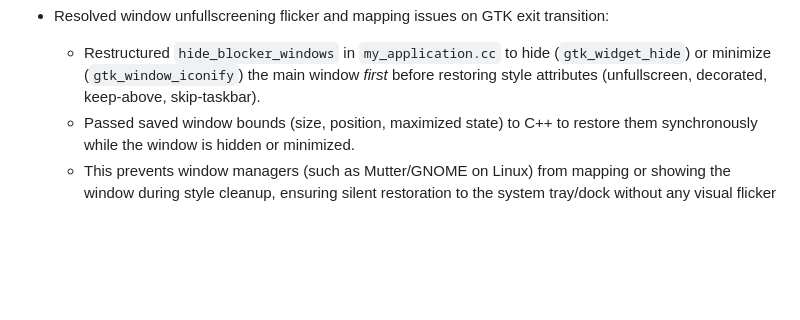
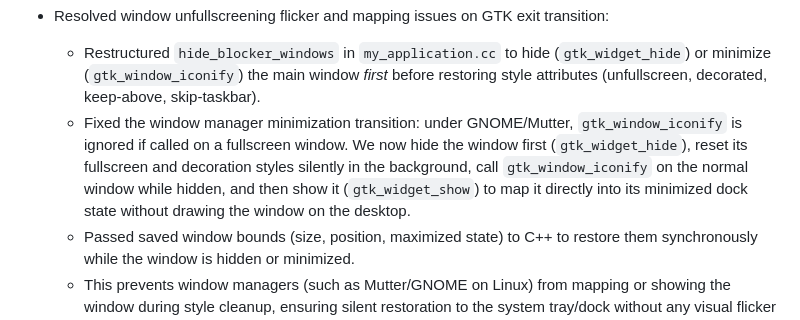
Before and after one commit to JatinK3/eye-care-timer, a Markdown page: WORKLOG.md, the part around the change. Rendered like a GitHub page; blank space fills up the shorter version.

Commit message:
Update WORKLOG.md to document GTK window manager iconification sequence fix

```diff
--- a/WORKLOG.md
+++ b/WORKLOG.md
@@ -260,6 +260,7 @@ This file tracks the improvement plan for BlinkKind: Eye Break Timer. Update sta
 
 - Resolved window unfullscreening flicker and mapping issues on GTK exit transition:
   - Restructured `hide_blocker_windows` in `my_application.cc` to hide (`gtk_widget_hide`) or minimize (`gtk_window_iconify`) the main window *first* before restoring style attributes (unfullscreen, decorated, keep-above, skip-taskbar).
+  - Fixed the window manager minimization transition: under GNOME/Mutter, `gtk_window_iconify` is ignored if called on a fullscreen window. We now hide the window first (`gtk_widget_hide`), reset its fullscreen and decoration styles silently in the background, call `gtk_window_iconify` on the normal window while hidden, and then show it (`gtk_widget_show`) to map it directly into its minimized dock state without drawing the window on the desktop.
   - Passed saved window bounds (size, position, maximized state) to C++ to restore them synchronously while the window is hidden or minimized.
   - This prevents window managers (such as Mutter/GNOME on Linux) from mapping or showing the window during style cleanup, ensuring silent restoration to the system tray/dock without any visual flicker or dashboard flashing.
 
```
